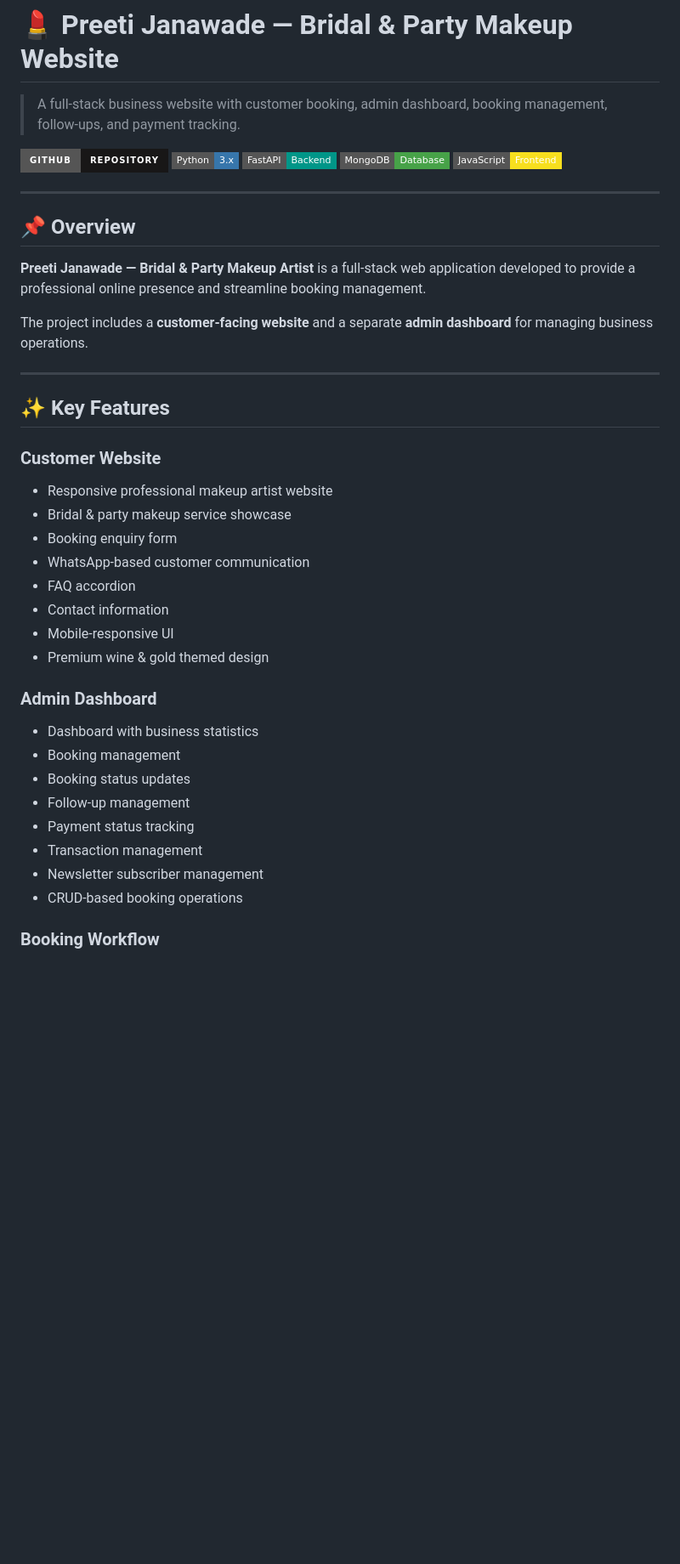
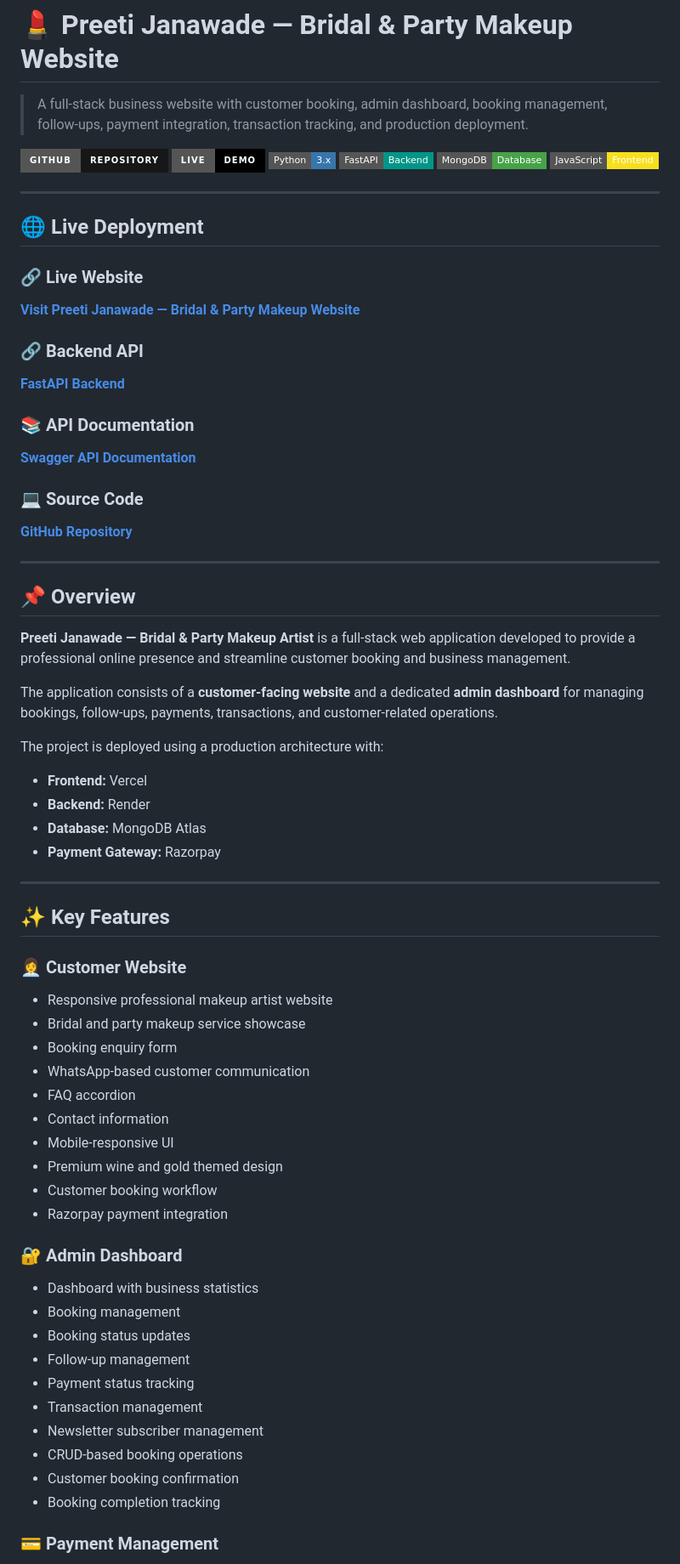
Before and after one commit to Swati23216/preeti-website, a Markdown page: README.md, the part around one of its changes. Shown at 85% size. Drawn GitHub-style; badges without logos; blank space fills up the shorter version.

Commit message:
Revise README with new features and live demo
Updated project description, added live demo link, and enhanced key features section.

```diff
--- a/README.md
+++ b/README.md
@@ -1,46 +1,74 @@
 # 💄 Preeti Janawade — Bridal & Party Makeup Website
 
-> A full-stack business website with customer booking, admin dashboard, booking management, follow-ups, and payment tracking.
+> A full-stack business website with customer booking, admin dashboard, booking management, follow-ups, payment integration, transaction tracking, and production deployment.
 
-[![GitHub](https://img.shields.io/badge/GitHub-Repository-181717?style=for-the-badge\&logo=github)](https://github.com/Swati23216/preeti-website)
-[![Python](https://img.shields.io/badge/Python-3.x-3776AB?style=flat-square\&logo=python)](https://www.python.org/)
-[![FastAPI](https://img.shields.io/badge/FastAPI-Backend-009688?style=flat-square\&logo=fastapi)](https://fastapi.tiangolo.com/)
-[![MongoDB](https://img.shields.io/badge/MongoDB-Database-47A248?style=flat-square\&logo=mongodb)](https://www.mongodb.com/)
-[![JavaScript](https://img.shields.io/badge/JavaScript-Frontend-F7DF1E?style=flat-square\&logo=javascript)](https://developer.mozilla.org/en-US/docs/Web/JavaScript)
+[![GitHub](https://img.shields.io/badge/GitHub-Repository-181717?style=for-the-badge&logo=github)](https://github.com/Swati23216/preeti-website)
+[![Live Demo](https://img.shields.io/badge/Live-Demo-000000?style=for-the-badge&logo=vercel)](https://preeti-website-eight.vercel.app/)
+[![Python](https://img.shields.io/badge/Python-3.x-3776AB?style=flat-square&logo=python)](https://www.python.org/)
+[![FastAPI](https://img.shields.io/badge/FastAPI-Backend-009688?style=flat-square&logo=fastapi)](https://fastapi.tiangolo.com/)
+[![MongoDB](https://img.shields.io/badge/MongoDB-Database-47A248?style=flat-square&logo=mongodb)](https://www.mongodb.com/)
+[![JavaScript](https://img.shields.io/badge/JavaScript-Frontend-F7DF1E?style=flat-square&logo=javascript)](https://developer.mozilla.org/en-US/docs/Web/JavaScript)
+
+---
+
+## 🌐 Live Deployment
+
+### 🔗 Live Website
+**[Visit Preeti Janawade — Bridal & Party Makeup Website](https://preeti-website-eight.vercel.app/)**
+
+### 🔗 Backend API
+**[FastAPI Backend](https://preeti-website-1.onrender.com)**
+
+### 📚 API Documentation
+**[Swagger API Documentation](https://preeti-website-1.onrender.com/docs)**
+
+### 💻 Source Code
+**[GitHub Repository](https://github.com/Swati23216/preeti-website)**
 
 ---
 
 ## 📌 Overview
 
-**Preeti Janawade — Bridal & Party Makeup Artist** is a full-stack web application developed to provide a professional online presence and streamline booking management.
+**Preeti Janawade — Bridal & Party Makeup Artist** is a full-stack web application developed to provide a professional online presence and streamline customer booking and business management.
 
-The project includes a **customer-facing website** and a separate **admin dashboard** for managing business operations.
+The application consists of a **customer-facing website** and a dedicated **admin dashboard** for managing bookings, follow-ups, payments, transactions, and customer-related operations.
+
+The project is deployed using a production architecture with:
+
+- **Frontend:** Vercel
+- **Backend:** Render
+- **Database:** MongoDB Atlas
+- **Payment Gateway:** Razorpay
 
 ---
 
 ## ✨ Key Features
 
-### Customer Website
+### 👩‍💼 Customer Website
 
-* Responsive professional makeup artist website
-* Bridal & party makeup service showcase
-* Booking enquiry form
-* WhatsApp-based customer communication
-* FAQ accordion
-* Contact information
-* Mobile-responsive UI
-* Premium wine & gold themed design
+- Responsive professional makeup artist website
+- Bridal and party makeup service showcase
+- Booking enquiry form
+- WhatsApp-based customer communication
+- FAQ accordion
+- Contact information
+- Mobile-responsive UI
+- Premium wine and gold themed design
+- Customer booking workflow
+- Razorpay payment integration
 
-### Admin Dashboard
+### 🔐 Admin Dashboard
 
-* Dashboard with business statistics
-* Booking management
-* Booking status updates
-* Follow-up management
-* Payment status tracking
-* Transaction management
-* Newsletter subscriber management
-* CRUD-based booking operations
+- Dashboard with business statistics
+- Booking management
+- Booking status updates
+- Follow-up management
+- Payment status tracking
+- Transaction management
+- Newsletter subscriber management
+- CRUD-based booking operations
+- Customer booking confirmation
+- Booking completion tracking
 
-### Booking Workflow
+### 💳 Payment Management
 
```
Also changed, not shown: other parts of README.md (+24 -171 lines).
